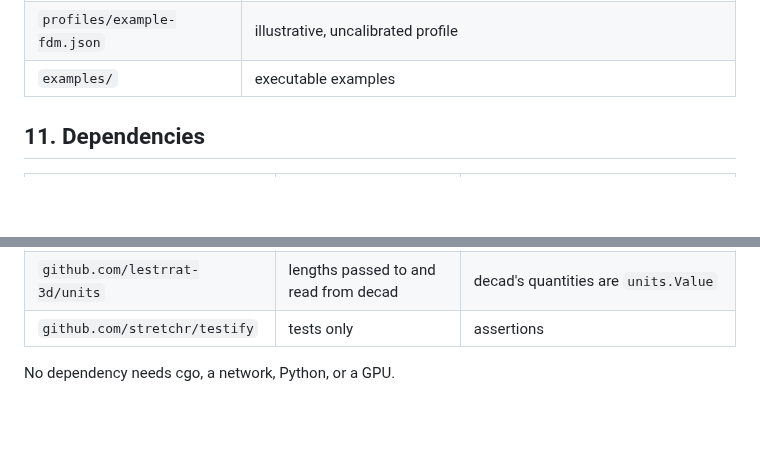
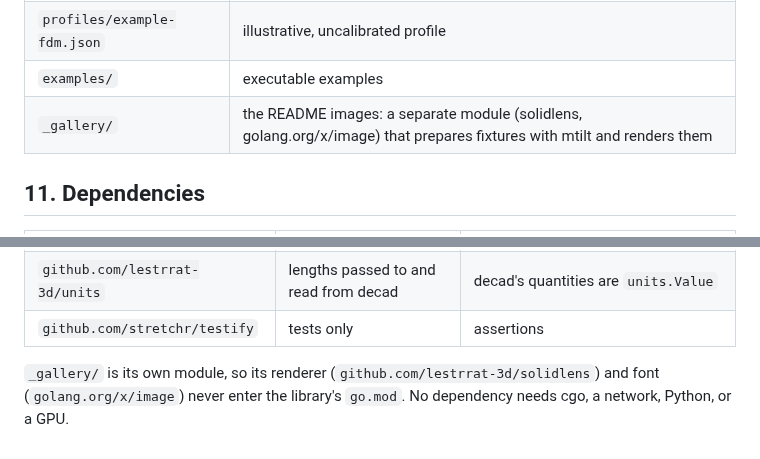
Before and after one commit to lestrrat-3d/mtilt, a Markdown page: docs/design.md, 2 parts joined by grey strips. Drawn GitHub-style; blank space fills up the shorter version.

```diff
--- a/docs/design.md
+++ b/docs/design.md
@@ -341,6 +341,7 @@ itself took milliseconds.
 | `internal/fixture/` | test shapes as triangle soups and as decad bodies |
 | `profiles/example-fdm.json` | illustrative, uncalibrated profile |
 | `examples/` | executable examples |
+| `_gallery/` | the README images: a separate module (solidlens, golang.org/x/image) that prepares fixtures with mtilt and renders them |
 
 ## 11. Dependencies
 
@@ -352,4 +353,5 @@ itself took milliseconds.
 | `github.com/lestrrat-3d/units` | lengths passed to and read from decad | decad's quantities are `units.Value` |
 | `github.com/stretchr/testify` | tests only | assertions |
 
-No dependency needs cgo, a network, Python, or a GPU.
+`_gallery/` is its own module, so its renderer (`github.com/lestrrat-3d/solidlens`) and font
+(`golang.org/x/image`) never enter the library's `go.mod`. No dependency needs cgo, a network, Python, or a GPU.
```
Also changed, not shown: CLAUDE.md (+3 -0 lines), README.md (+26 -0 lines), docs/images/bracket-kept.png (added), docs/images/bridge-kept.png (added), docs/images/nail.png (added), docs/images/oblique-cuboid.png (added), docs/images/stick.png (added), 6 other files.
